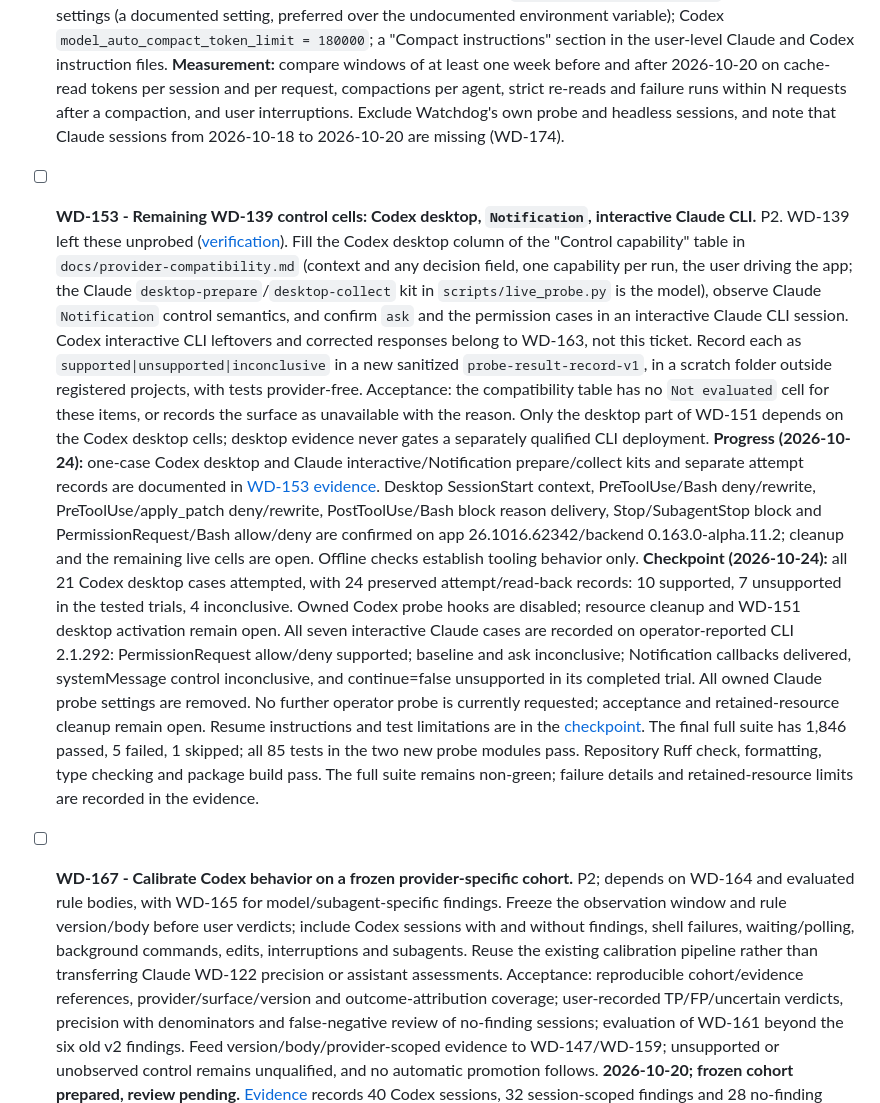
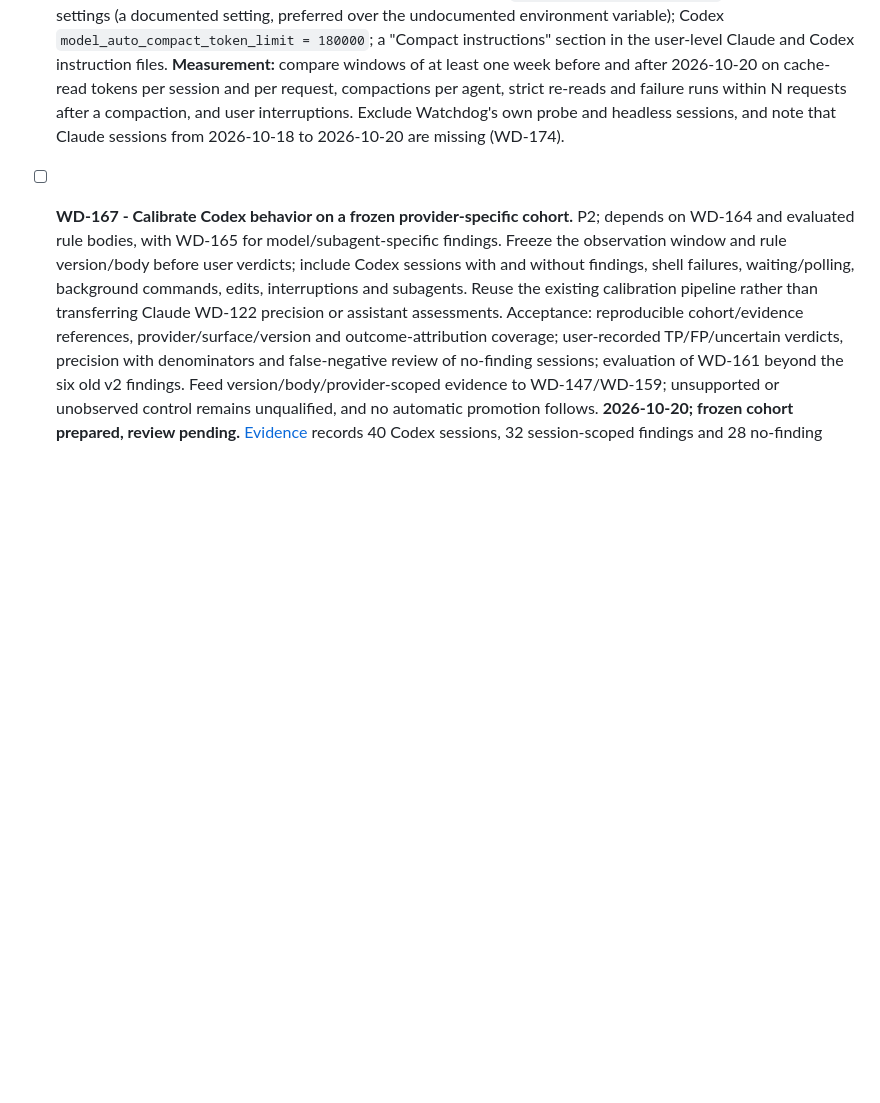
Before and after one commit to proprock/watchdog, a Markdown page: TODO.md, the part around one of its changes. Drawn GitHub-style; blank space fills up the shorter version.

```diff
--- a/TODO.md
+++ b/TODO.md
@@ -28,10 +28,6 @@ WD-135 remains independent, awaiting real hook traffic. WD-149/WD-152/WD-157 mus
   **Probes before layer 3:** (a) whether `SessionStart` fires after an automatic and a manual compaction, per provider and surface, and whether injected context survives into the next request; (b) whether Claude `PreCompact` `additionalContext` (already rendered) changes the compaction summary. Record them in `probe-result-record-v1`. Unsupported cells keep layer 3 off for that provider.
   **Retained-data baseline (live stores read 2026-10-20; Claude data ends 2026-10-08):** Claude had 1 compaction in 90 agents; the median request context was 213k, p90 532k; 44% of Claude input tokens were in requests above 400k. Codex had 25 compactions in 131 agents; median 115k, p90 195k. A replay that resets the context to 40k at threshold T (no rework modelled, so an upper bound) leaves Claude input at 57% of actual for T=300k and 43% for T=200k, and Codex at 89% for T=200k.
   **Layer 1 applied on the user-local machine (2026-10-20):** Claude `autoCompactWindow = 300000` in the user settings (a documented setting, preferred over the undocumented environment variable); Codex `model_auto_compact_token_limit = 180000`; a "Compact instructions" section in the user-level Claude and Codex instruction files. **Measurement:** compare windows of at least one week before and after 2026-10-20 on cache-read tokens per session and per request, compactions per agent, strict re-reads and failure runs within N requests after a compaction, and user interruptions. Exclude Watchdog's own probe and headless sessions, and note that Claude sessions from 2026-10-18 to 2026-10-20 are missing (WD-174).
-
-- [ ] **WD-153 - Remaining WD-139 control cells: Codex desktop, `Notification`, interactive Claude CLI.** P2. WD-139 left these unprobed ([verification](docs/verification.md#wd-139-claude-code-hook-control-live-probe)). Fill the Codex desktop column of the "Control capability" table in `docs/provider-compatibility.md` (context and any decision field, one capability per run, the user driving the app; the Claude `desktop-prepare`/`desktop-collect` kit in `scripts/live_probe.py` is the model), observe Claude `Notification` control semantics, and confirm `ask` and the permission cases in an interactive Claude CLI session. Codex interactive CLI leftovers and corrected responses belong to WD-163, not this ticket. Record each as `supported|unsupported|inconclusive` in a new sanitized `probe-result-record-v1`, in a scratch folder outside registered projects, with tests provider-free. Acceptance: the compatibility table has no `Not evaluated` cell for these items, or records the surface as unavailable with the reason. Only the desktop part of WD-151 depends on the Codex desktop cells; desktop evidence never gates a separately qualified CLI deployment.
-  **Progress (2026-10-24):** one-case Codex desktop and Claude interactive/Notification prepare/collect kits and separate attempt records are documented in [WD-153 evidence](docs/evidence/wd153.md). Desktop SessionStart context, PreToolUse/Bash deny/rewrite, PreToolUse/apply_patch deny/rewrite, PostToolUse/Bash block reason delivery, Stop/SubagentStop block and PermissionRequest/Bash allow/deny are confirmed on app 26.1016.62342/backend 0.163.0-alpha.11.2; cleanup and the remaining live cells are open. Offline checks establish tooling behavior only.
-  **Checkpoint (2026-10-24):** all 21 Codex desktop cases attempted, with 24 preserved attempt/read-back records: 10 supported, 7 unsupported in the tested trials, 4 inconclusive. Owned Codex probe hooks are disabled; resource cleanup and WD-151 desktop activation remain open. All seven interactive Claude cases are recorded on operator-reported CLI 2.1.292: PermissionRequest allow/deny supported; baseline and ask inconclusive; Notification callbacks delivered, systemMessage control inconclusive, and continue=false unsupported in its completed trial. All owned Claude probe settings are removed. No further operator probe is currently requested; acceptance and retained-resource cleanup remain open. Resume instructions and test limitations are in the [checkpoint](docs/evidence/wd153.md#checkpoint-and-remaining-work-2026-10-24). The final full suite has 1,846 passed, 5 failed, 1 skipped; all 85 tests in the two new probe modules pass. Repository Ruff check, formatting, type checking and package build pass. The full suite remains non-green; failure details and retained-resource limits are recorded in the evidence.
 
 - [ ] **WD-167 - Calibrate Codex behavior on a frozen provider-specific cohort.** P2; depends on WD-164 and evaluated rule bodies, with WD-165 for model/subagent-specific findings. Freeze the observation window and rule version/body before user verdicts; include Codex sessions with and without findings, shell failures, waiting/polling, background commands, edits, interruptions and subagents. Reuse the existing calibration pipeline rather than transferring Claude WD-122 precision or assistant assessments. Acceptance: reproducible cohort/evidence references, provider/surface/version and outcome-attribution coverage; user-recorded TP/FP/uncertain verdicts, precision with denominators and false-negative review of no-finding sessions; evaluation of WD-161 beyond the six old v2 findings. Feed version/body/provider-scoped evidence to WD-147/WD-159; unsupported or unobserved control remains unqualified, and no automatic promotion follows.
   **2026-10-20; frozen cohort prepared, review pending.** [Evidence](docs/evidence/wd167.md) records 40 Codex sessions, 32 session-scoped findings and 28 no-finding sessions, with rule/source hashes and outcome/version coverage. Seven fresh repeat verdicts give 4 TP / 3 FP (57.14% on 4/7 decided), with no delivery qualification established; WD-161 is complete through its no-change path. Remaining human review, explicit surface attribution, background-execution and interruption coverage are outstanding; older labels do not transfer.
```
Also changed, not shown: other parts of TODO.md (+1 -1 lines), DONE.md (+1 -0 lines), docs/evidence/wd153.md (+6 -4 lines).
